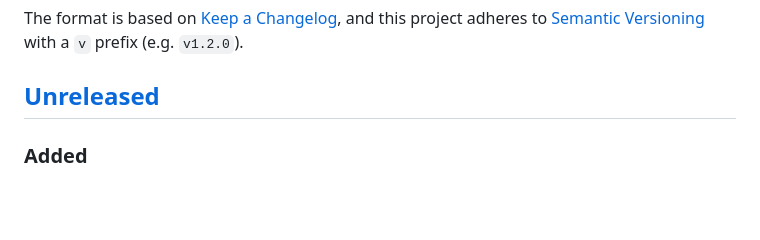
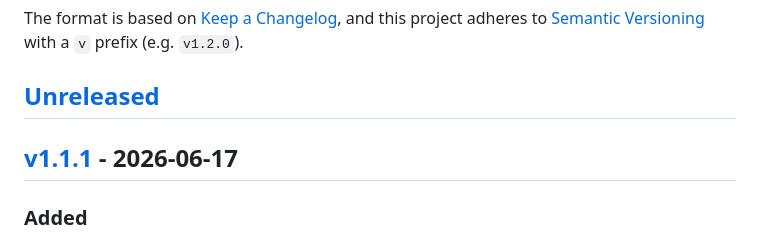
Before and after one commit to jgoodloe/crl-monitor, a Markdown page: CHANGELOG.md, the part around one of its changes. Drawn GitHub-style; blank space fills up the shorter version.

```diff
--- a/CHANGELOG.md
+++ b/CHANGELOG.md
@@ -7,6 +7,8 @@ and this project adheres to [Semantic Versioning](https://semver.org/spec/v2.0.0
 with a `v` prefix (e.g. `v1.2.0`).
 
 ## [Unreleased]
+
+## [v1.1.1] - 2026-06-17
 
 ### Added
 - Uptime Kuma push outcome is now recorded and surfaced: `push_to_uptime_kuma`
```
Also changed, not shown: other parts of CHANGELOG.md (+2 -1 lines).
